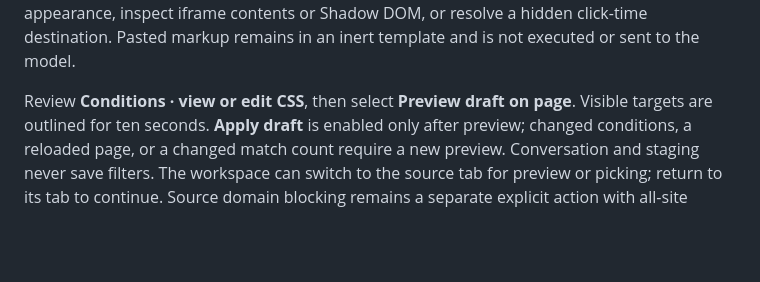
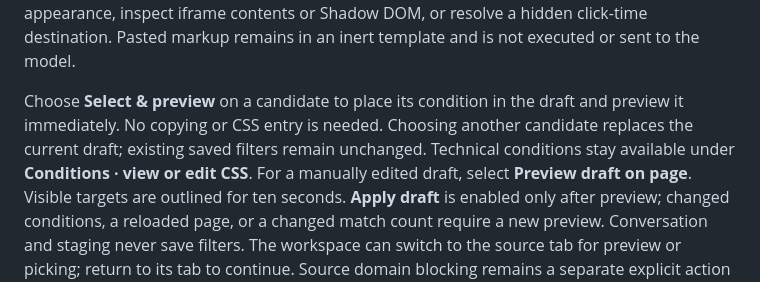
Before and after one commit to Ars-Tools/ADV, a Markdown page: README.md, the part around the change. Drawn GitHub-style; blank space fills up the shorter version.

Commit message:
Document the candidate selection workflow
Describe Select & preview, explicit Apply, replacement of the current draft, and continued access to editable CSS conditions.

```diff
--- a/README.md
+++ b/README.md
@@ -131,7 +131,11 @@ cannot identify an unlabelled bitmap by appearance, inspect iframe contents or
 Shadow DOM, or resolve a hidden click-time destination. Pasted markup remains in
 an inert template and is not executed or sent to the model.
 
-Review **Conditions · view or edit CSS**, then select **Preview draft on page**.
+Choose **Select & preview** on a candidate to place its condition in the draft
+and preview it immediately. No copying or CSS entry is needed. Choosing another
+candidate replaces the current draft; existing saved filters remain unchanged.
+Technical conditions stay available under **Conditions · view or edit CSS**.
+For a manually edited draft, select **Preview draft on page**.
 Visible targets are outlined for ten seconds. **Apply draft** is enabled only after
 preview; changed conditions, a reloaded page, or a changed match count require a
 new preview. Conversation and staging never save filters. The workspace can switch
```
